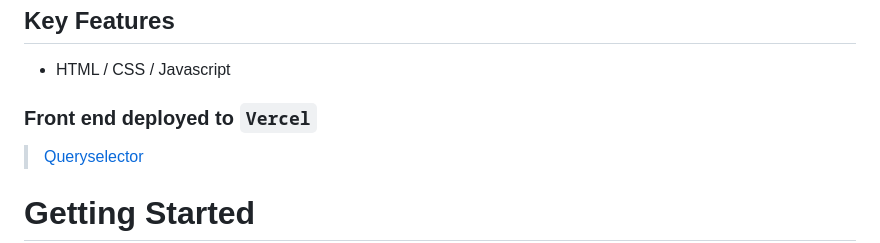
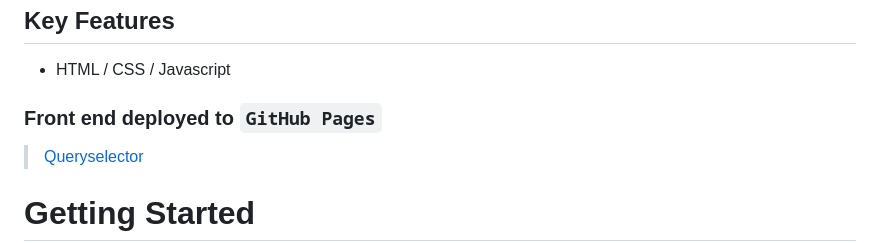
Before and after one commit to JeremichShane-FS/queryselector, a Markdown page: README.md, the part around one of its changes. GitHub-like rendering.

```diff
--- a/README.md
+++ b/README.md
@@ -160,7 +160,7 @@ Set the image source to the "Not Enough Gas" picture and make it visible on the
 
 - HTML / CSS / Javascript
 
-### Front end deployed to `Vercel`
+### Front end deployed to `GitHub Pages`
 
 > [Queryselector](http://jeremichshane-fs.github.io/queryselector)
 
```
Also changed, not shown: other parts of README.md (+1 -1 lines).
